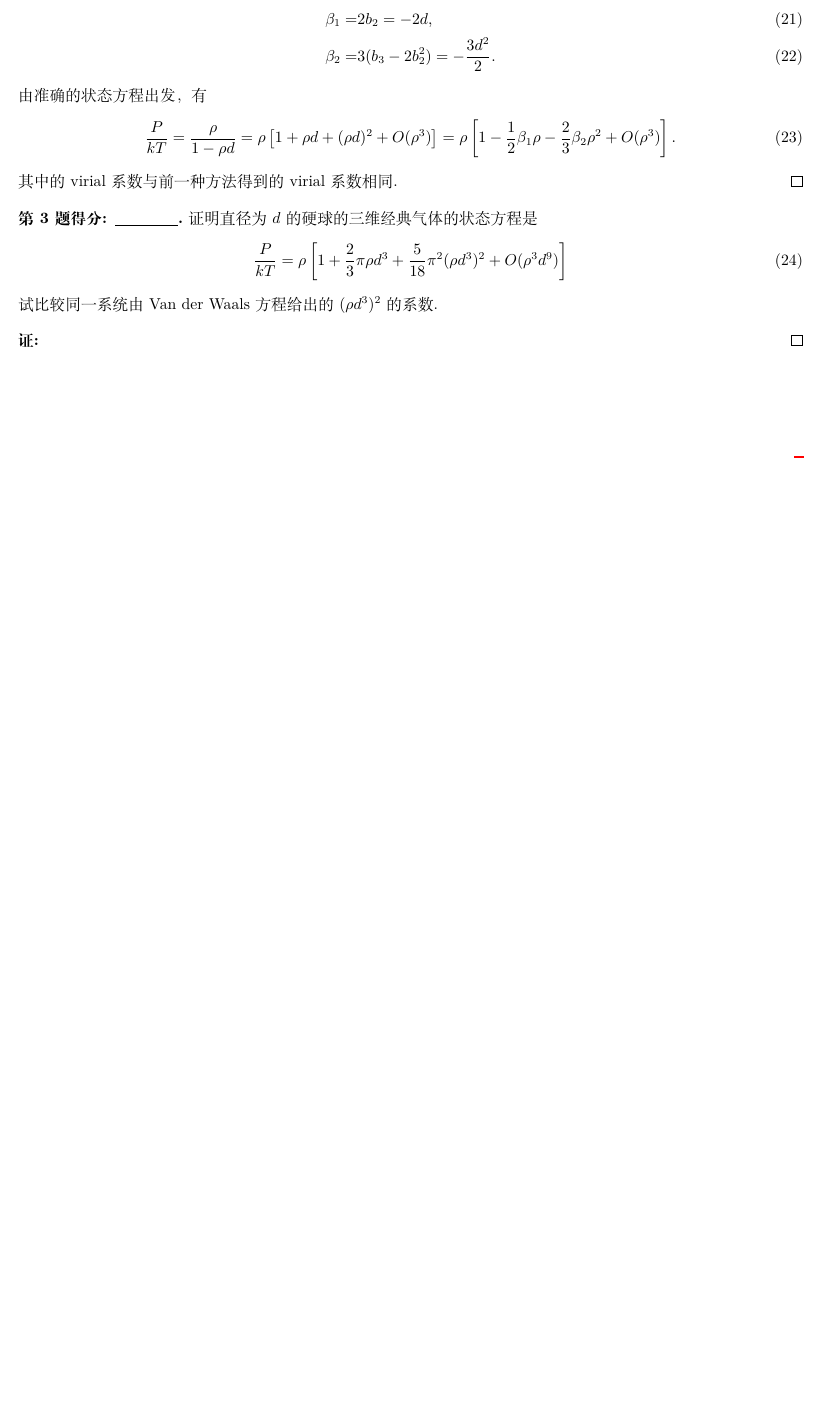
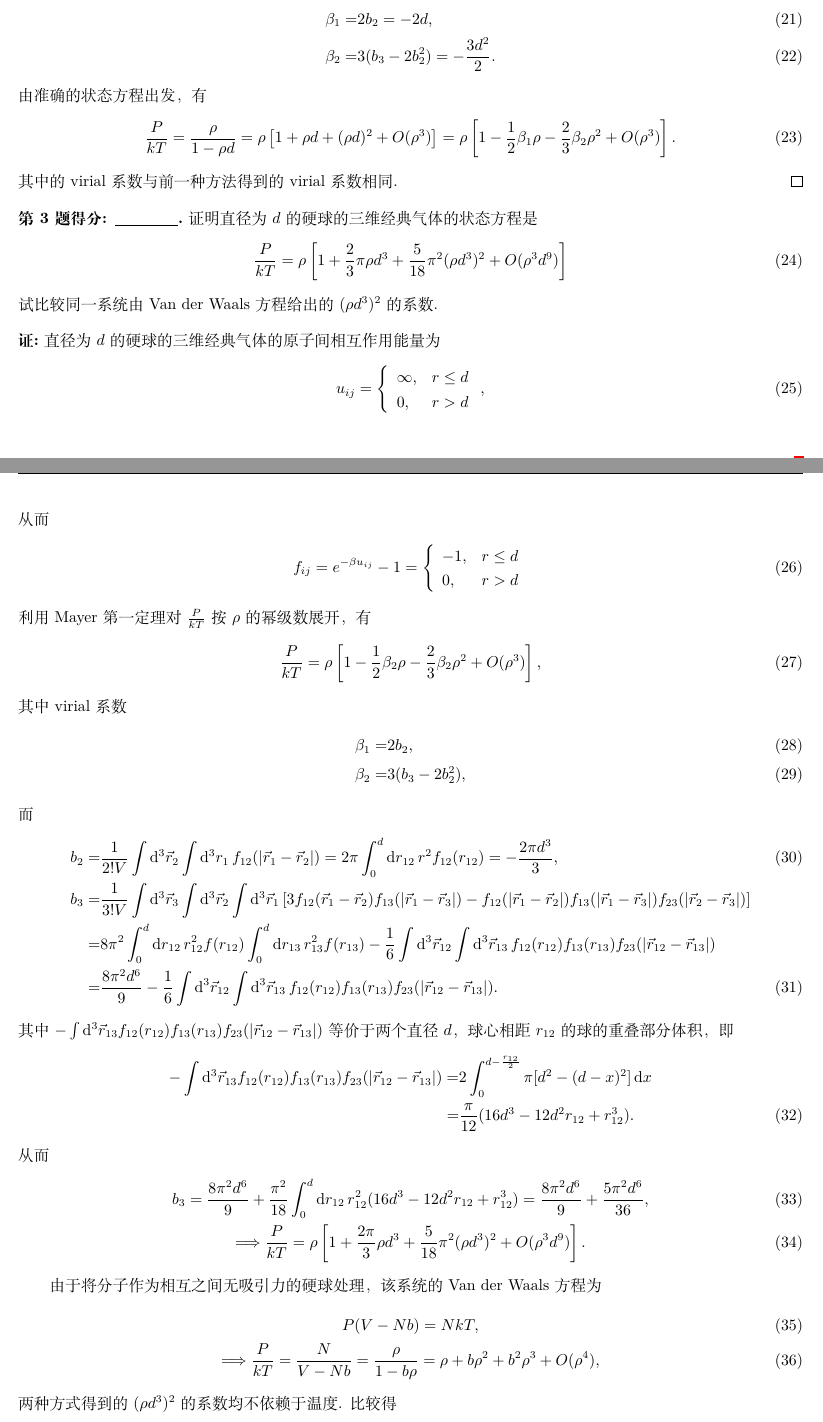
Before and after one commit to Chen-Jialin/Advanced-Thermodynamics-and-Statistical-Physics-Assignments, a LaTeX problem sheet (Assignment-7/Assignment-7.tex): part of page 2 of 2 before the commit and two parts of pages 2 and 3 of 3 after it, the two joined at a grey line, cut so that both start at the same text, the shorter picture padded with empty space. Compiled offline with XeLaTeX.

Commit message:
A7 P3 finished.

```diff
--- a/Assignment-7/Assignment-7.tex
+++ b/Assignment-7/Assignment-7.tex
@@ -108,6 +108,56 @@
     试比较同一系统由 Van der Waals 方程给出的 $(\rho d^3)^2$ 的系数.
 \end{prob}
 \begin{pf}
+    直径为 $d$ 的硬球的三维经典气体的原子间相互作用能量为
+    \begin{align}
+        u_{ij}=\left\{\begin{array}{ll}
+            \infty,&r\leq d\\
+            0,&r>d
+        \end{array}\right.,
+    \end{align}
+    从而
+    \begin{align}
+        f_{ij}=e^{-\beta u_{ij}}-1=\left\{\begin{array}{ll}
+            -1,&r\leq d\\
+            0,&r>d
+        \end{array}\right.
+    \end{align}
+    利用 Mayer 第一定理对 $\frac{P}{kT}$ 按 $\rho$ 的幂级数展开，有
+    \begin{align}
+        \frac{P}{kT}=\rho\left[1-\frac{1}{2}\beta_2\rho-\frac{2}{3}\beta_2\rho^2+O(\rho^3)\right],
+    \end{align}
+    其中 virial 系数
+    \begin{align}
+        \beta_1=&2b_2,\\
+        \beta_2=&3(b_3-2b_2^2),
+    \end{align}
+    而
+    \begin{align}
+        b_2=&\frac{1}{2!V}\int\mathrm{d}^3\vec{r}_2\int\mathrm{d}^3r_1\,f_{12}(\abs{\vec{r}_1-\vec{r}_2})=2\pi\int_0^d\mathrm{d}r_{12}\,r^2f_{12}(r_{12})=-\frac{2\pi d^3}{3},\\
+        \notag b_3=&\frac{1}{3!V}\int\mathrm{d}^3\vec{r}_3\int\mathrm{d}^3\vec{r}_2\int\mathrm{d}^3\vec{r}_1\,[3f_{12}(\vec{r}_1-\vec{r}_2)f_{13}(\abs{\vec{r}_1-\vec{r}_3})-f_{12}(\abs{\vec{r}_1-\vec{r}_2})f_{13}(\abs{\vec{r}_1-\vec{r}_3})f_{23}(\abs{\vec{r}_2-\vec{r}_3})]\\
+        \notag=&8\pi^2\int_0^d\mathrm{d}r_{12}\,r_{12}^2f(r_{12})\int_0^d\mathrm{d}r_{13}\,r_{13}^2f(r_{13})-\frac{1}{6}\int\mathrm{d}^3\vec{r}_{12}\int\mathrm{d}^3\vec{r}_{13}\,f_{12}(r_{12})f_{13}(r_{13})f_{23}(\abs{\vec{r}_{12}-\vec{r}_{13}})\\
+        =&\frac{8\pi^2d^6}{9}-\frac{1}{6}\int\mathrm{d}^3\vec{r}_{12}\int\mathrm{d}^3\vec{r}_{13}\,f_{12}(r_{12})f_{13}(r_{13})f_{23}(\abs{\vec{r}_{12}-\vec{r}_{13}}).
+    \end{align}
+    其中 $-\int\mathrm{d}^3\vec{r}_{13}f_{12}(r_{12})f_{13}(r_{13})f_{23}(\abs{\vec{r}_{12}-\vec{r}_{13}})$ 等价于两个直径 $d$，球心相距 $r_{12}$ 的球的重叠部分体积，即
+    \begin{align}
+        \notag-\int\mathrm{d}^3\vec{r}_{13}f_{12}(r_{12})f_{13}(r_{13})f_{23}(\abs{\vec{r}_{12}-\vec{r}_{13}})=&2\int_0^{d-\frac{r_{12}}{2}}\pi[d^2-(d-x)^2]\,\mathrm{d}x\\
+        =&\frac{\pi}{12}(16d^3-12d^2r_{12}+r_{12}^3).
+    \end{align}
+    从而
+    \begin{gather}
+        b_3=\frac{8\pi^2d^6}{9}+\frac{\pi^2}{18}\int_0^d\mathrm{d}r_{12}\,r_{12}^2(16d^3-12d^2r_{12}+r_{12}^3)=\frac{8\pi^2d^6}{9}+\frac{5\pi^2d^6}{36},\\
+        \Longrightarrow\frac{P}{kT}=\rho\left[1+\frac{2\pi}{3}\rho d^3+\frac{5}{18}\pi^2(\rho d^3)^2+O(\rho^3d^9)\right].
+    \end{gather}
 
+    由于将分子作为相互之间无吸引力的硬球处理，该系统的 Van der Waals 方程为
+    \begin{gather}
+        P(V-Nb)=NkT,\\
+        \Longrightarrow\frac{P}{kT}=\frac{N}{V-Nb}=\frac{\rho}{1-b\rho}=\rho+b\rho^2+b^2\rho^3+O(\rho^4),
+    \end{gather}
+    两种方式得到的 $(\rho d^3)^2$ 的系数均不依赖于温度.
+    比较得
+    \begin{align}
+        b=\frac{2\pi}{3}d^3.
+    \end{align}
 \end{pf}
 \end{document}
```
